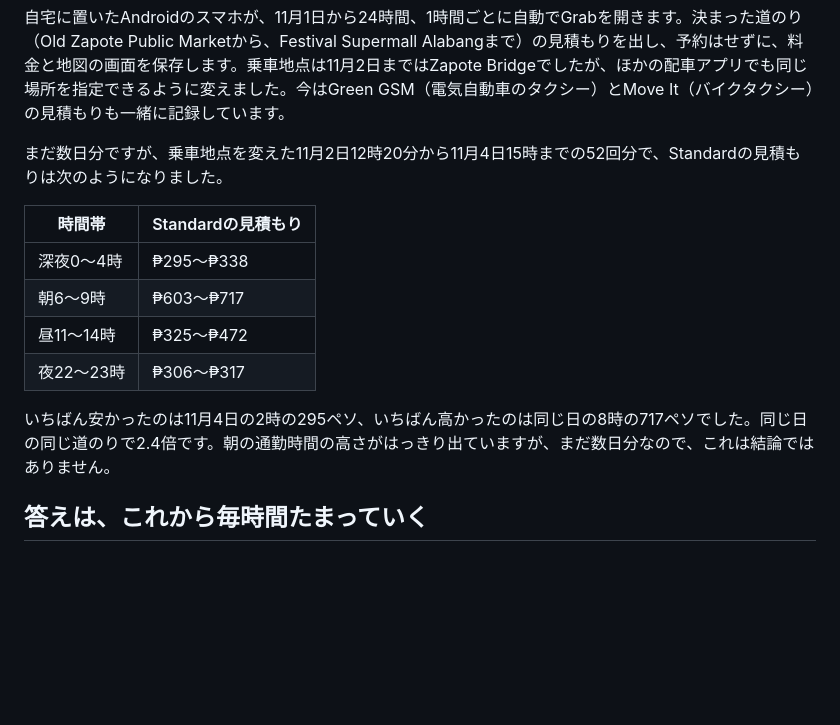
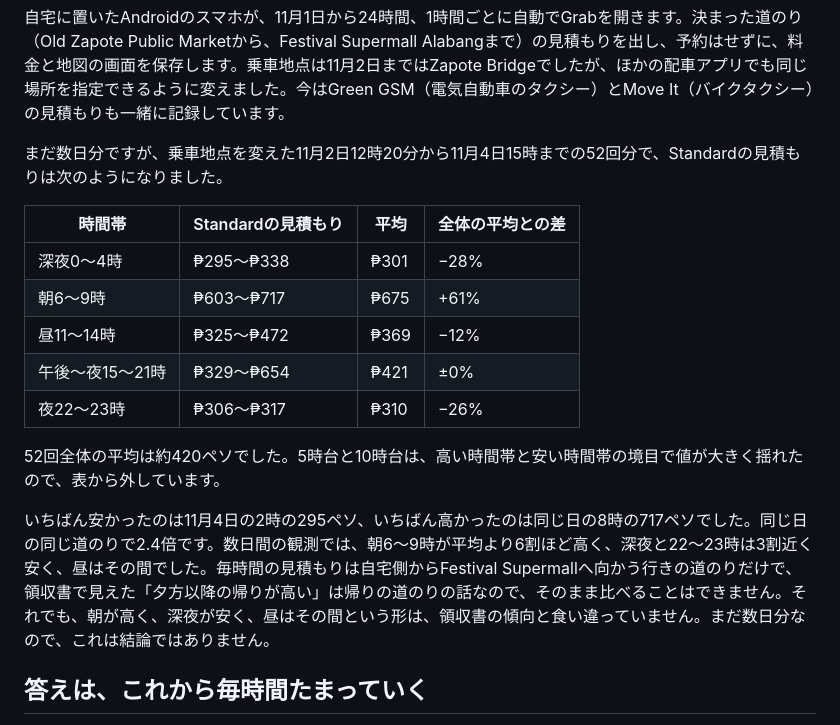
Before and after one commit to tomohiro-owada/tomohiro-owada.github.io, a Markdown page: src/posts/grab-fare-watch.md, the part around the change. GitHub-like rendering; blank space fills up the shorter version.

Commit message:
Grab post: hourly band averages and deviation

```diff
--- a/src/posts/grab-fare-watch.md
+++ b/src/posts/grab-fare-watch.md
@@ -65,14 +65,17 @@ Grab（東南アジアの配車アプリ）の料金が上がっているのか
 
 まだ数日分ですが、乗車地点を変えた11月2日12時20分から11月4日15時までの52回分で、Standardの見積もりは次のようになりました。
 
-| 時間帯 | Standardの見積もり |
-|---|---|
-| 深夜0〜4時 | ₱295〜₱338 |
-| 朝6〜9時 | ₱603〜₱717 |
-| 昼11〜14時 | ₱325〜₱472 |
-| 夜22〜23時 | ₱306〜₱317 |
+| 時間帯 | Standardの見積もり | 平均 | 全体の平均との差 |
+|---|---|---|---|
+| 深夜0〜4時 | ₱295〜₱338 | ₱301 | −28% |
+| 朝6〜9時 | ₱603〜₱717 | ₱675 | +61% |
+| 昼11〜14時 | ₱325〜₱472 | ₱369 | −12% |
+| 午後〜夜15〜21時 | ₱329〜₱654 | ₱421 | ±0% |
+| 夜22〜23時 | ₱306〜₱317 | ₱310 | −26% |
 
-いちばん安かったのは11月4日の2時の295ペソ、いちばん高かったのは同じ日の8時の717ペソでした。同じ日の同じ道のりで2.4倍です。朝の通勤時間の高さがはっきり出ていますが、まだ数日分なので、これは結論ではありません。
+52回全体の平均は約420ペソでした。5時台と10時台は、高い時間帯と安い時間帯の境目で値が大きく揺れたので、表から外しています。
+
+いちばん安かったのは11月4日の2時の295ペソ、いちばん高かったのは同じ日の8時の717ペソでした。同じ日の同じ道のりで2.4倍です。数日間の観測では、朝6〜9時が平均より6割ほど高く、深夜と22〜23時は3割近く安く、昼はその間でした。毎時間の見積もりは自宅側からFestival Supermallへ向かう行きの道のりだけで、領収書で見えた「夕方以降の帰りが高い」は帰りの道のりの話なので、そのまま比べることはできません。それでも、朝が高く、深夜が安く、昼はその間という形は、領収書の傾向と食い違っていません。まだ数日分なので、これは結論ではありません。
 
 ## 答えは、これから毎時間たまっていく
 
```
